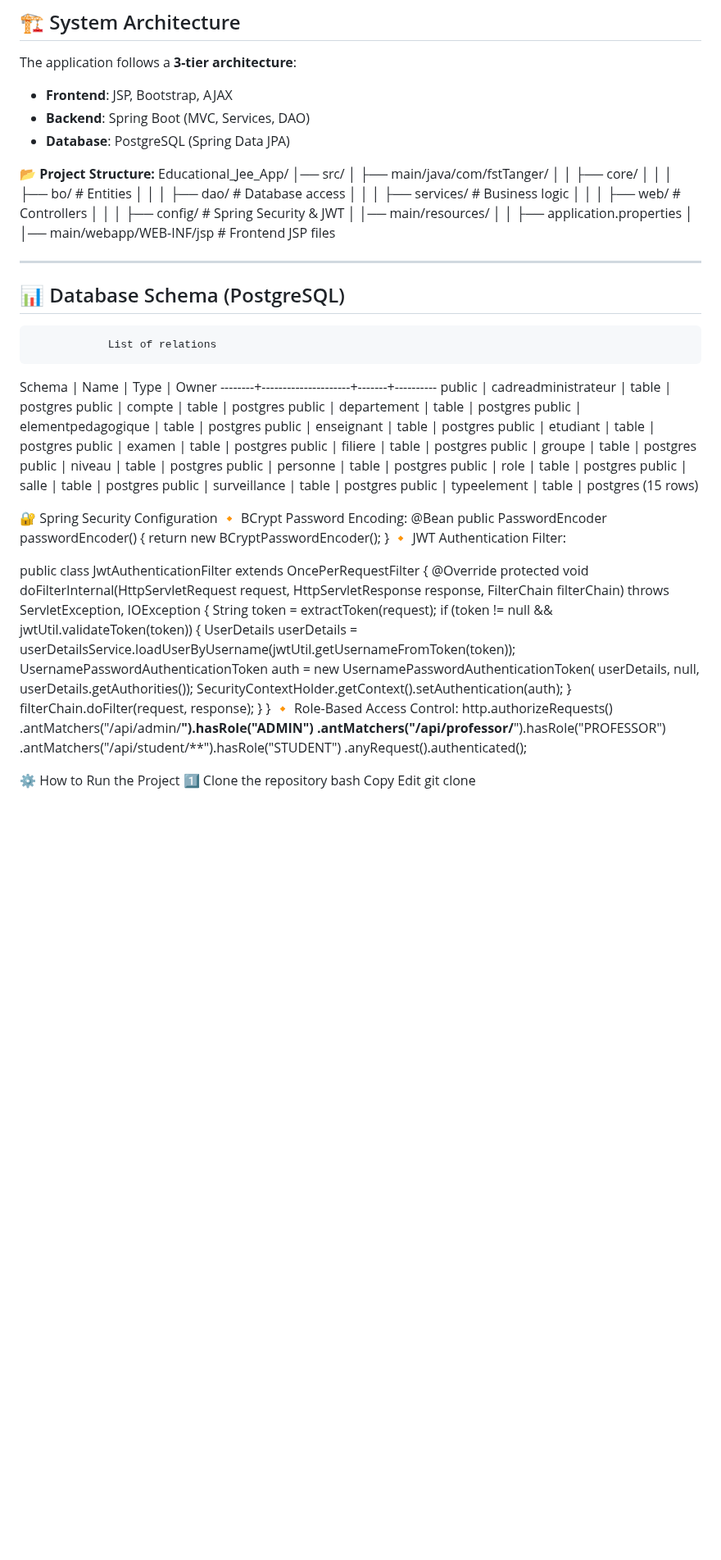
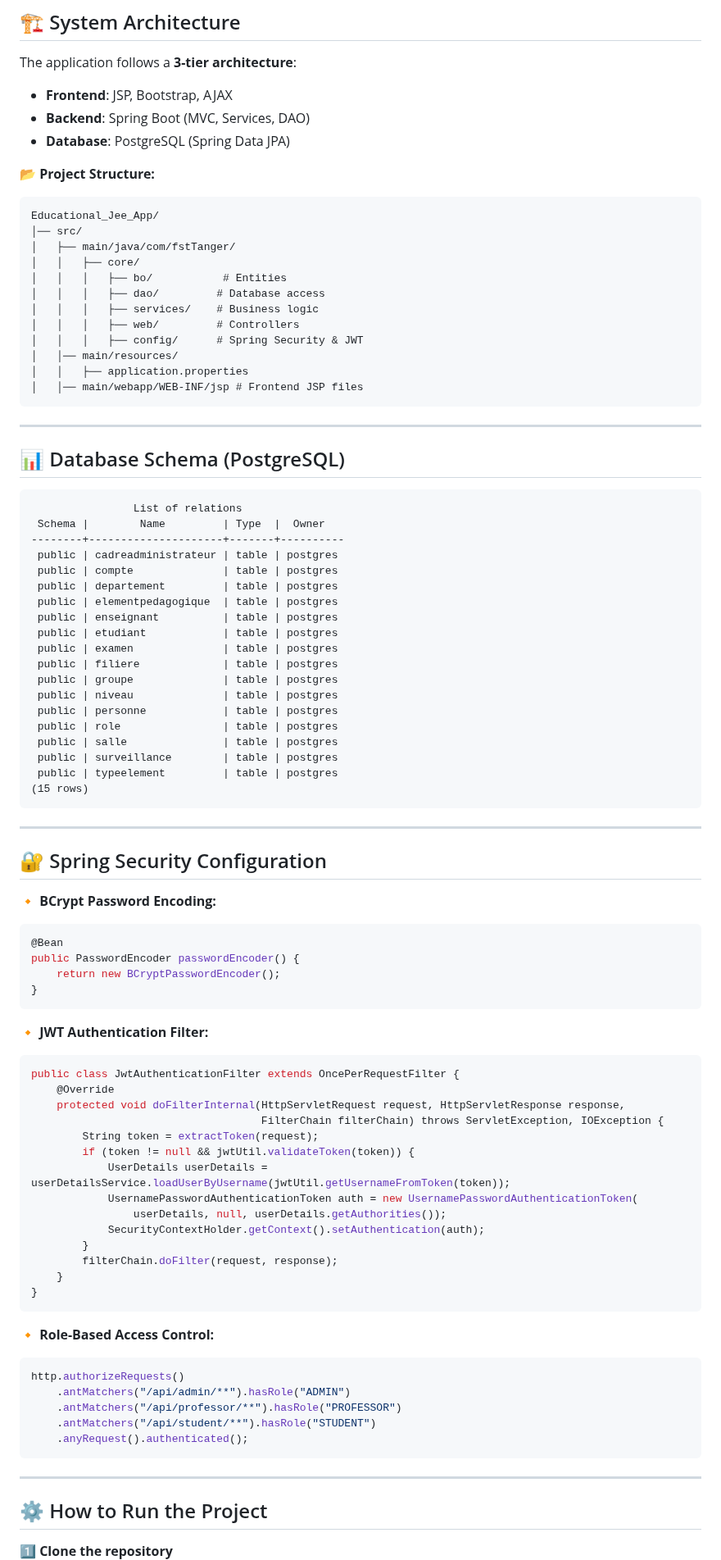
Before and after one commit to sdoumi13/springBoot-project, a Markdown page: README.md, the part around one of its changes. Shown at 82% size. Rendered like a GitHub page; blank space fills up the shorter version.

````diff
--- a/README.md
+++ b/README.md
@@ -57,12 +55,25 @@ The application follows a **3-tier architecture**:
 - **Database**: PostgreSQL (Spring Data JPA)
 
 📂 **Project Structure:**
-Educational_Jee_App/ │── src/ │ ├── main/java/com/fstTanger/ │ │ ├── core/ │ │ │ ├── bo/ # Entities │ │ │ ├── dao/ # Database access │ │ │ ├── services/ # Business logic │ │ │ ├── web/ # Controllers │ │ │ ├── config/ # Spring Security & JWT │ │── main/resources/ │ │ ├── application.properties │ │── main/webapp/WEB-INF/jsp # Frontend JSP files
+```
+Educational_Jee_App/
+│── src/
+│   ├── main/java/com/fstTanger/
+│   │   ├── core/
+│   │   │   ├── bo/           # Entities
+│   │   │   ├── dao/         # Database access
+│   │   │   ├── services/    # Business logic
+│   │   │   ├── web/         # Controllers
+│   │   │   ├── config/      # Spring Security & JWT
+│   │── main/resources/
+│   │   ├── application.properties
+│   │── main/webapp/WEB-INF/jsp # Frontend JSP files
+```
 
 ---
 
 ## 📊 Database Schema (PostgreSQL)
-
+```
                 List of relations
  Schema |        Name         | Type  |  Owner
 --------+---------------------+-------+----------
@@ -82,15 +93,22 @@ Educational_Jee_App/ │── src/ │ ├── main/java/com/fstTanger/ │
  public | surveillance        | table | postgres
  public | typeelement         | table | postgres
 (15 rows)
+```
 
-🔐 Spring Security Configuration
-🔸 BCrypt Password Encoding:
+---
+
+## 🔐 Spring Security Configuration
+
+🔸 **BCrypt Password Encoding:**
+```java
 @Bean
 public PasswordEncoder passwordEncoder() {
     return new BCryptPasswordEncoder();
 }
-🔸 JWT Authentication Filter:
+```
 
+🔸 **JWT Authentication Filter:**
+```java
 public class JwtAuthenticationFilter extends OncePerRequestFilter {
     @Override
     protected void doFilterInternal(HttpServletRequest request, HttpServletResponse response,
@@ -105,17 +123,22 @@ public class JwtAuthenticationFilter extends OncePerRequestFilter {
         filterChain.doFilter(request, response);
     }
 }
-🔸 Role-Based Access Control:
+```
+
+🔸 **Role-Based Access Control:**
+```java
 http.authorizeRequests()
     .antMatchers("/api/admin/**").hasRole("ADMIN")
     .antMatchers("/api/professor/**").hasRole("PROFESSOR")
     .antMatchers("/api/student/**").hasRole("STUDENT")
     .anyRequest().authenticated();
+```
 
-  ⚙️ How to Run the Project
-1️⃣ Clone the repository
-bash
-Copy
-Edit
+---
+
+## ⚙️ How to Run the Project
+
+1️⃣ **Clone the repository**
+```bash
 git clone https://github.com/sdoumi13/springBoot-project.git
 cd springBoot-project
````
Also changed, not shown: other parts of README.md (+18 -11 lines).
